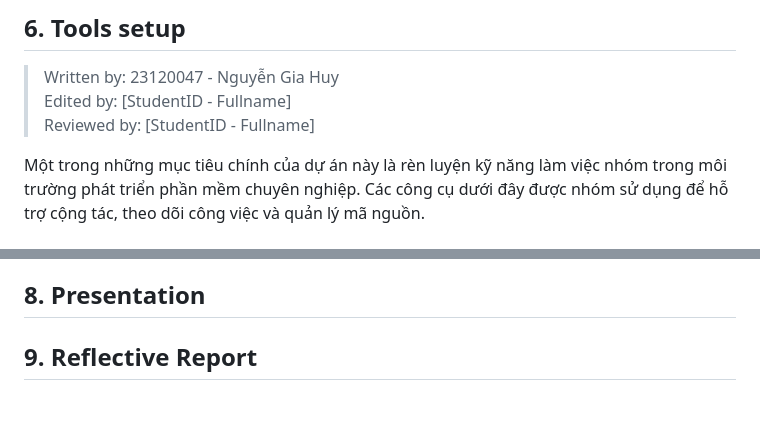
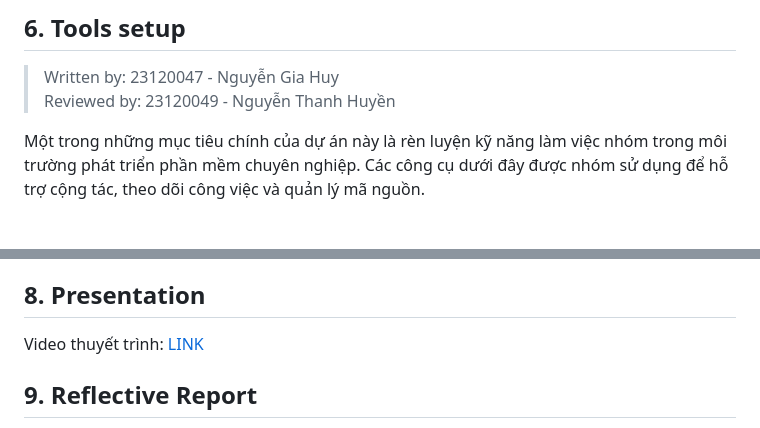
Before and after one commit to nganbee/movie-ticket-booking, a Markdown page: 0_project_proposal.md, 2 parts joined by grey strips. GitHub-like rendering; blank space fills up the shorter version.

Commit message:
fix: link presentation

```diff
--- a/0_project_proposal.md
+++ b/0_project_proposal.md
@@ -271,8 +265,7 @@ Vì đây là **dự án học tập**, chi phí chủ yếu đến từ hạ t
 
 ## 6. Tools setup
 > Written by: 23120047 - Nguyễn Gia Huy
-Edited by: [StudentID - Fullname]
-Reviewed by: [StudentID - Fullname]
+Reviewed by: 23120049 - Nguyễn Thanh Huyền
 
 Một trong những mục tiêu chính của dự án này là rèn luyện kỹ năng làm việc nhóm trong môi trường phát triển phần mềm chuyên nghiệp. Các công cụ dưới đây được nhóm sử dụng để hỗ trợ cộng tác, theo dõi công việc và quản lý mã nguồn.
 
@@ -364,6 +357,8 @@ cinebook/
 
 ## 8. Presentation
 
+Video thuyết trình: [LINK ](https://youtu.be/AqJ8dXVRyVs)
+
 
 ## 9. Reflective Report
 
```
Also changed, not shown: other parts of 0_project_proposal.md (+6 -12 lines).
